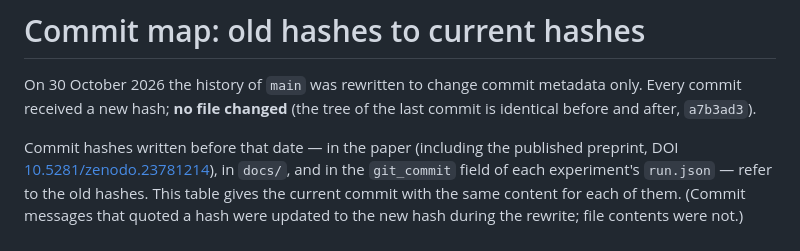
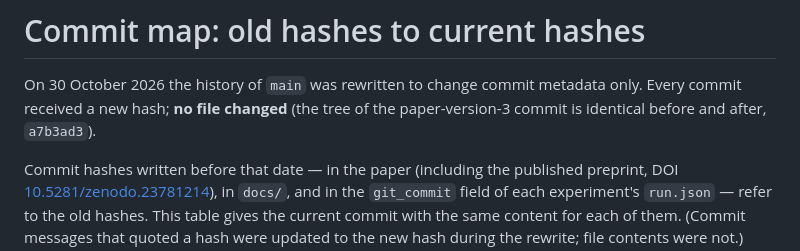
Before and after one commit to rmedipallycic/llm-inference-fault-tolerance, a Markdown page: docs/commit-map.md, the part around one of its changes. Rendered like a GitHub page.

Commit message:
Update commit map to current hashes

```diff
--- a/docs/commit-map.md
+++ b/docs/commit-map.md
@@ -2,7 +2,7 @@
 
 On 30 October 2026 the history of `main` was rewritten to change commit
 metadata only. Every commit received a new hash; **no file changed** (the tree
-of the last commit is identical before and after, `a7b3ad3`).
+of the paper-version-3 commit is identical before and after, `a7b3ad3`).
 
 Commit hashes written before that date — in the paper (including the published
 preprint, DOI [10.5281/zenodo.23781214](https://doi.org/10.5281/zenodo.23781214)),
```
Also changed, not shown: other parts of docs/commit-map.md (+25 -25 lines).
